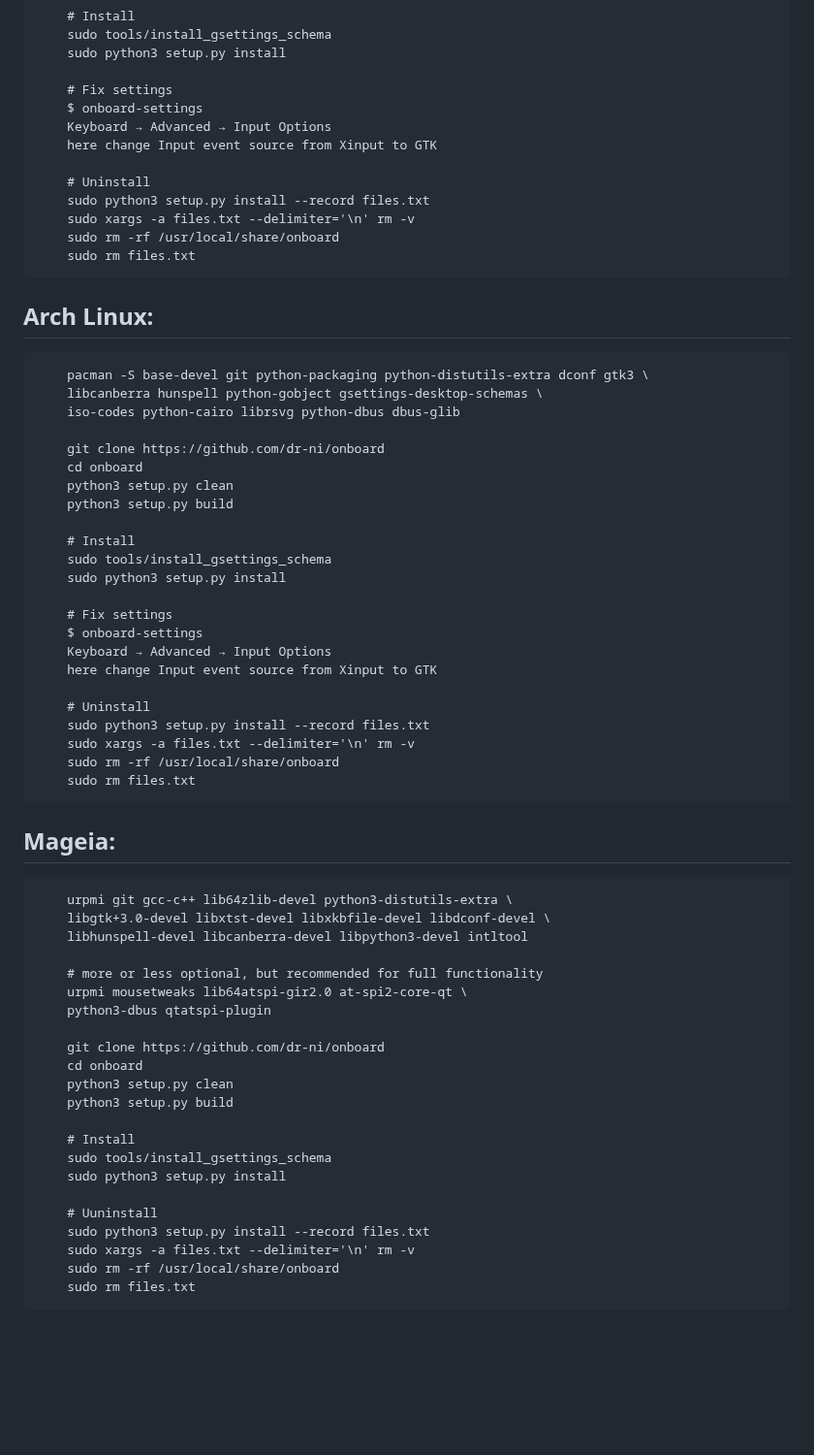
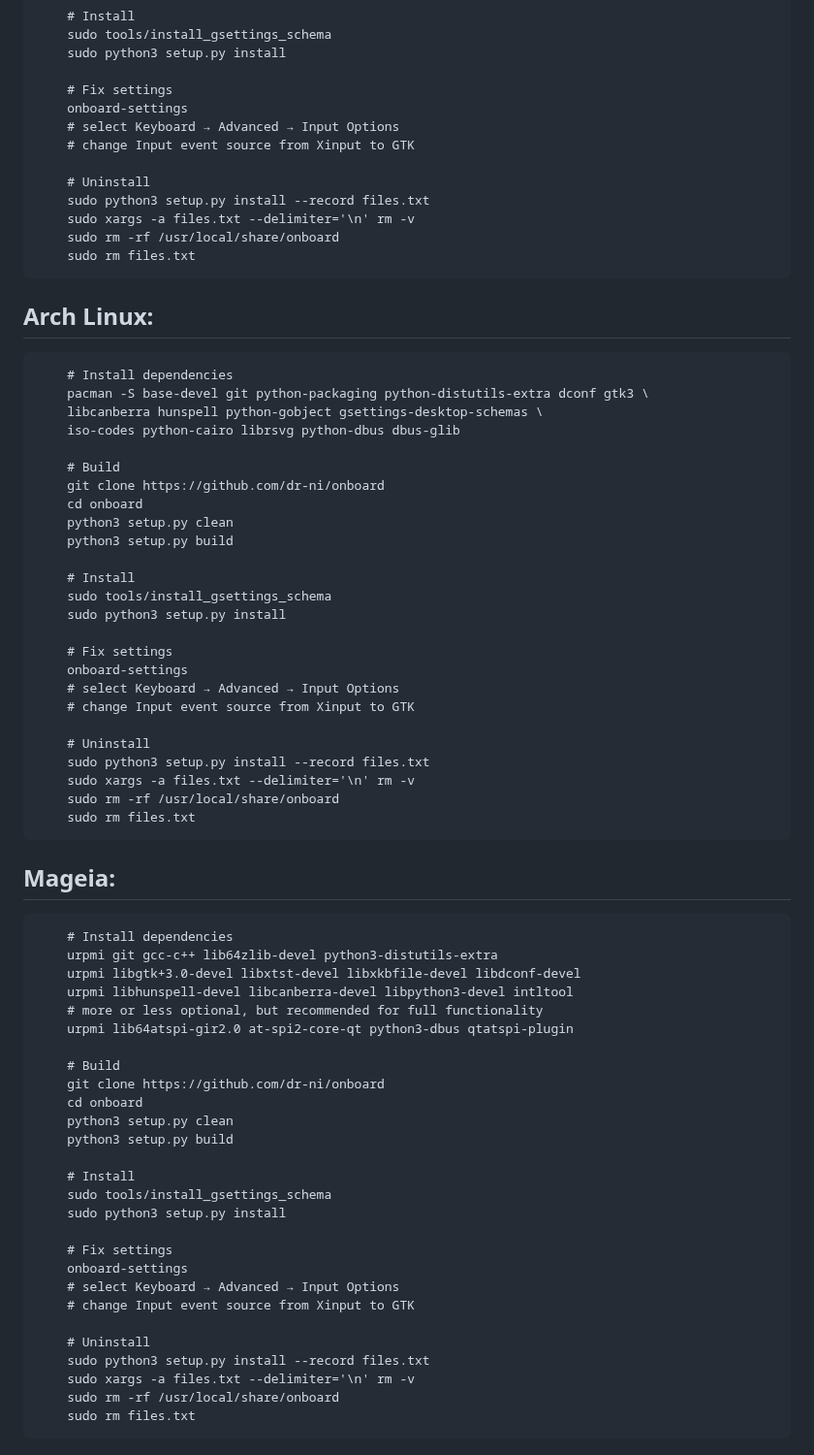
Before and after one commit to dr-ni/onboard, a Markdown page: README.md, the part around the change. Shown at 97% size. GitHub-like rendering; blank space fills up the shorter version.

```diff
--- a/README.md
+++ b/README.md
@@ -45,9 +45,9 @@ new distributions are always welcome too.
         sudo python3 setup.py install
 
         # Fix settings
-        $ onboard-settings
-        Keyboard → Advanced → Input Options
-        here change Input event source from Xinput to GTK
+        onboard-settings
+        # select Keyboard → Advanced → Input Options
+        # change Input event source from Xinput to GTK
 
         # Uninstall
         sudo python3 setup.py install --record files.txt
@@ -56,10 +56,12 @@ new distributions are always welcome too.
         sudo rm files.txt
 
 ## Arch Linux:
+        # Install dependencies
         pacman -S base-devel git python-packaging python-distutils-extra dconf gtk3 \
         libcanberra hunspell python-gobject gsettings-desktop-schemas \
         iso-codes python-cairo librsvg python-dbus dbus-glib
 
+        # Build
         git clone https://github.com/dr-ni/onboard
         cd onboard
         python3 setup.py clean
@@ -70,9 +72,9 @@ new distributions are always welcome too.
         sudo python3 setup.py install
 
         # Fix settings
-        $ onboard-settings
-        Keyboard → Advanced → Input Options
-        here change Input event source from Xinput to GTK
+        onboard-settings
+        # select Keyboard → Advanced → Input Options
+        # change Input event source from Xinput to GTK
 
         # Uninstall
         sudo python3 setup.py install --record files.txt
@@ -81,14 +83,14 @@ new distributions are always welcome too.
         sudo rm files.txt
 
 ## Mageia:
-        urpmi git gcc-c++ lib64zlib-devel python3-distutils-extra \
-        libgtk+3.0-devel libxtst-devel libxkbfile-devel libdconf-devel \
-        libhunspell-devel libcanberra-devel libpython3-devel intltool
+        # Install dependencies
+        urpmi git gcc-c++ lib64zlib-devel python3-distutils-extra
+        urpmi libgtk+3.0-devel libxtst-devel libxkbfile-devel libdconf-devel
+        urpmi libhunspell-devel libcanberra-devel libpython3-devel intltool
+        # more or less optional, but recommended for full functionality
+        urpmi lib64atspi-gir2.0 at-spi2-core-qt python3-dbus qtatspi-plugin
 
-        # more or less optional, but recommended for full functionality
-        urpmi mousetweaks lib64atspi-gir2.0 at-spi2-core-qt \
-        python3-dbus qtatspi-plugin
-
+        # Build
         git clone https://github.com/dr-ni/onboard
         cd onboard
         python3 setup.py clean
@@ -98,7 +100,12 @@ new distributions are always welcome too.
         sudo tools/install_gsettings_schema
         sudo python3 setup.py install
 
-        # Uuninstall
+        # Fix settings
+        onboard-settings
+        # select Keyboard → Advanced → Input Options
+        # change Input event source from Xinput to GTK
+
+        # Uninstall
         sudo python3 setup.py install --record files.txt
         sudo xargs -a files.txt --delimiter='\n' rm -v
         sudo rm -rf /usr/local/share/onboard
```
